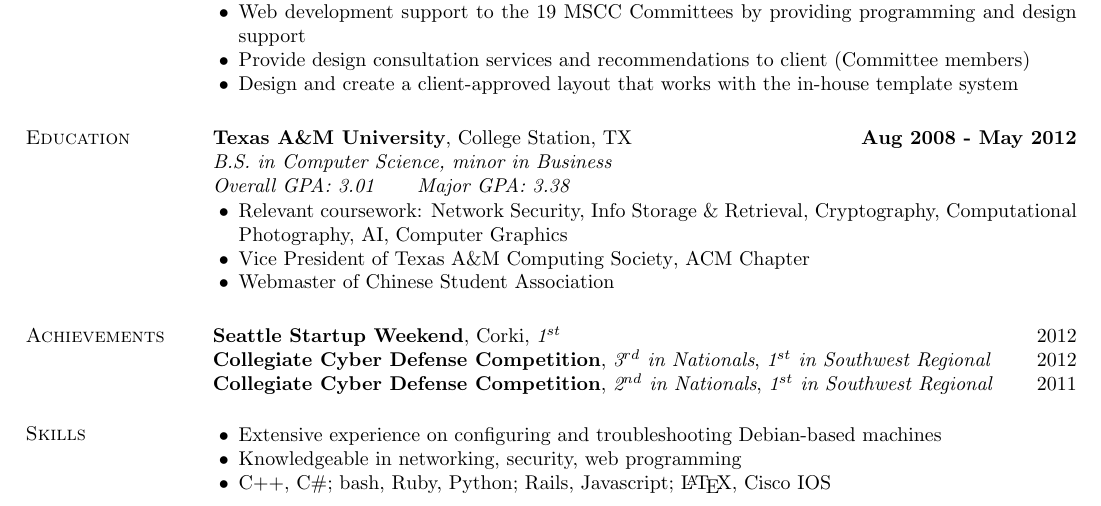
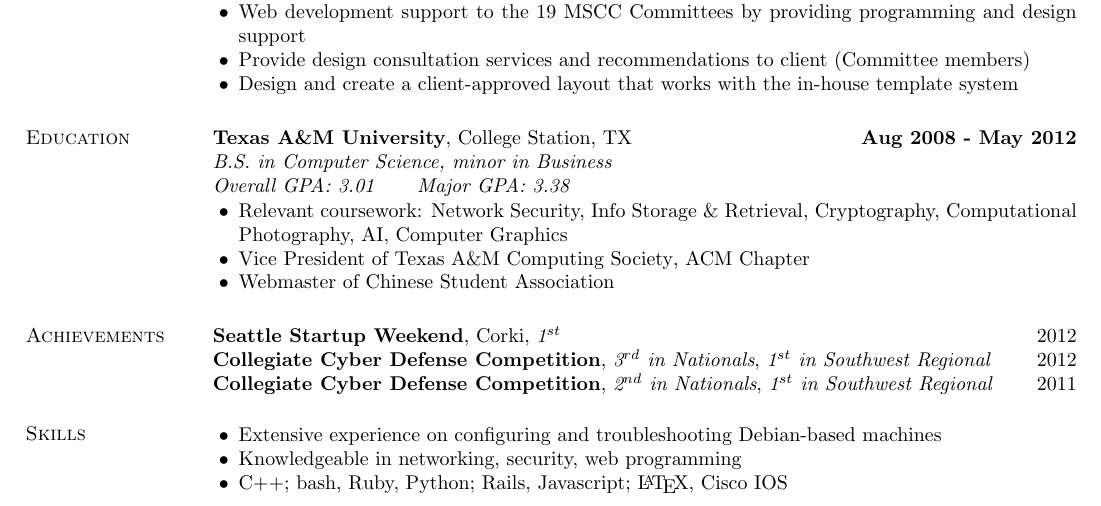
Before and after one commit to AlexanderCU/resume, a LaTeX CV (resume.tex): part of the page, cut so that both start at the same text. Compiled offline with pdfLaTeX.

Commit message:
Updated on skills

```diff
--- a/resume.tex
+++ b/resume.tex
@@ -173,7 +173,7 @@
 \begin{list2}
 \item Extensive experience on configuring and troubleshooting Debian-based machines
 \item Knowledgeable in networking, security, web programming
-\item C++, C\#; bash, Ruby, Python; Rails, Javascript; \LaTeX, Cisco IOS
+\item C++; bash, Ruby, Python; Rails, Javascript; \LaTeX, Cisco IOS
 \end{list2}
 %Linux administration, hardware troubleshooting, networking \& security \\
 %\underline{Languages} \hspace{2.51in} \underline{Software}\\
```
Also changed, not shown: resume.txt (+1 -1 lines), resume.pdf.
